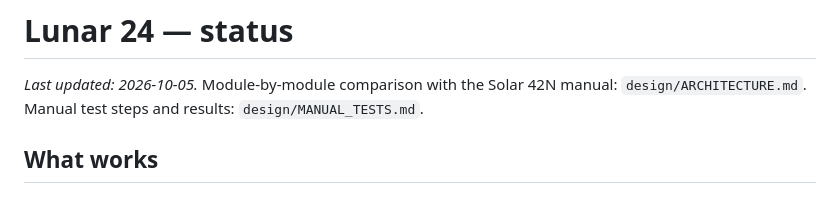
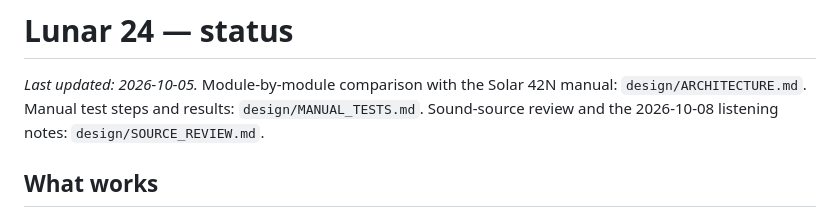
Before and after one commit to deadjoe/lunar24, a Markdown page: design/STATUS.md, the part around the change. Rendered like a GitHub page.

```diff
--- a/design/STATUS.md
+++ b/design/STATUS.md
@@ -2,6 +2,7 @@
 
 _Last updated: 2026-10-05._ Module-by-module comparison with the Solar 42N manual:
 `design/ARCHITECTURE.md`. Manual test steps and results: `design/MANUAL_TESTS.md`.
+Sound-source review and the 2026-10-08 listening notes: `design/SOURCE_REVIEW.md`.
 
 ## What works
 - **Engine (core/)**: every module of the Solar 42N panel. 4 classic drones (negistor
```
Also changed, not shown: design/SOURCE_REVIEW.md (added, +142 -0 lines).
